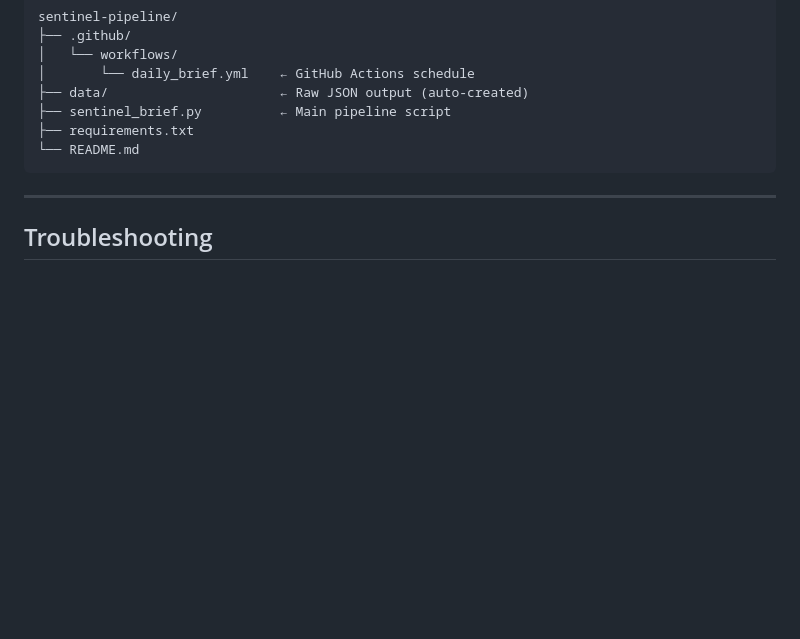
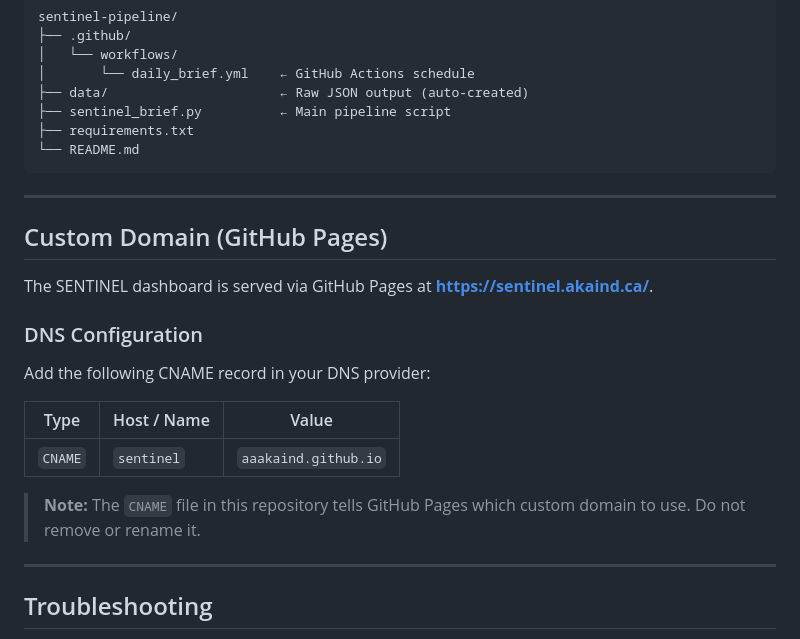
Before and after one commit to aaakaind/sentinel-pipeline, a Markdown page: README.md, the part around the change. Rendered like a GitHub page; blank space fills up the shorter version.

Commit message:
Add DNS CNAME record info to README
Co-authored-by: akaindustries19-wq <229487876+akaindustries19-wq@users.noreply.github.com>

```diff
--- a/README.md
+++ b/README.md
@@ -150,6 +150,22 @@ sentinel-pipeline/
 
 ---
 
+## Custom Domain (GitHub Pages)
+
+The SENTINEL dashboard is served via GitHub Pages at **https://sentinel.akaind.ca/**.
+
+### DNS Configuration
+
+Add the following CNAME record in your DNS provider:
+
+| Type | Host / Name | Value |
+|---|---|---|
+| `CNAME` | `sentinel` | `aaakaind.github.io` |
+
+> **Note:** The `CNAME` file in this repository tells GitHub Pages which custom domain to use. Do not remove or rename it.
+
+---
+
 ## Troubleshooting
 
 **OpenSky returning 429** — Rate limited. The fallback simulation activates automatically. Add authenticated credentials to `OPENSKY_USER` / `OPENSKY_PASS` env vars for higher rate limits.
```
